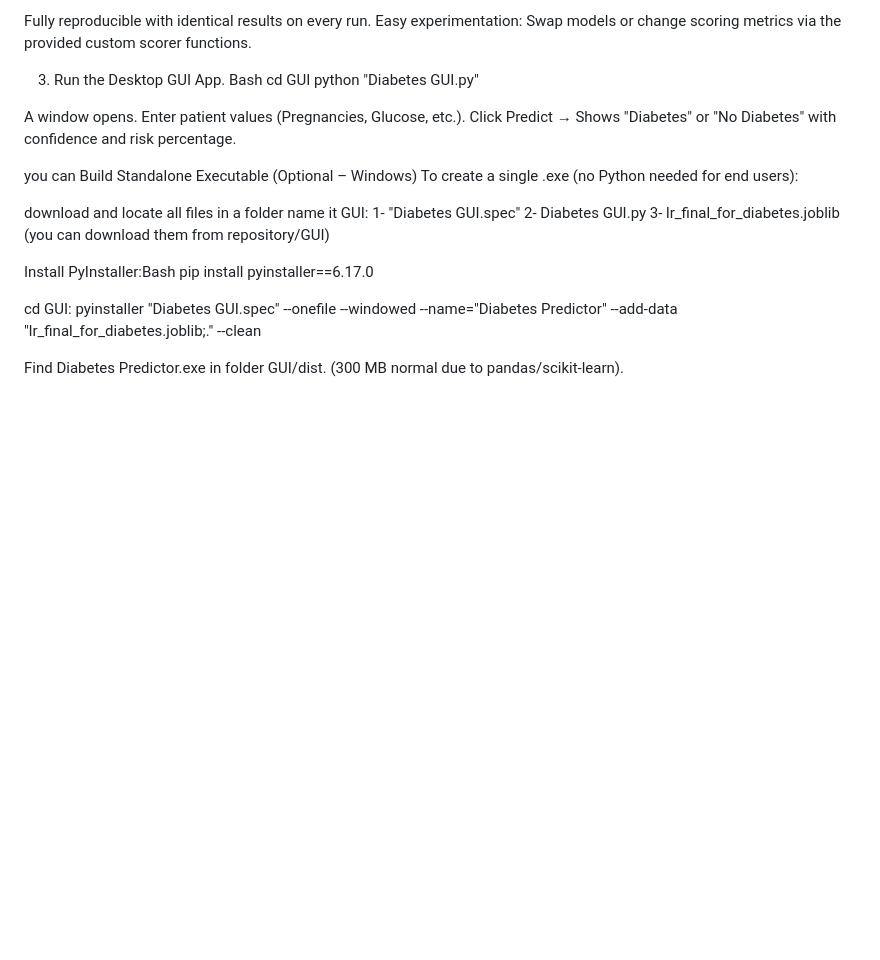
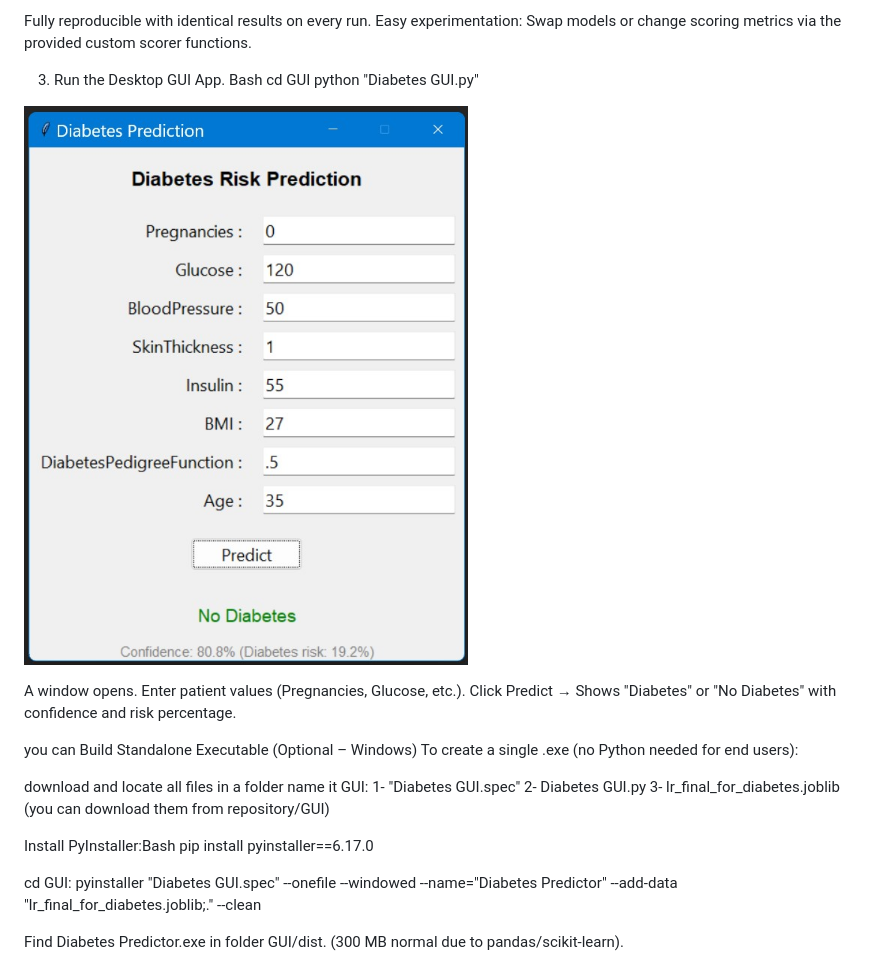
Before and after one commit to pythonisme/diabetes-prediction-project, a Markdown page: README.md, the part around the change. GitHub-like rendering; pictures changed too: IMAGES/gui_screenshot.png (added); blank space fills up the shorter version.

Commit message:
Update notebooks, GUI script, data files, README, and requirements for full reproducibility

```diff
--- a/README.md
+++ b/README.md
@@ -16,6 +16,8 @@ Easy experimentation: Swap models or change scoring metrics via the provided cus
 3. Run the Desktop GUI App.
 Bash cd GUI
 python "Diabetes GUI.py"
+
+![Screenshot of Diabetes GUI](IMAGES/gui_screenshot.png)
 
 A window opens.
 Enter patient values (Pregnancies, Glucose, etc.).
```
Also changed, not shown: IMAGES/class_distribution.png (added), IMAGES/classification_report.png (added), IMAGES/correlation_matrix.png (added), IMAGES/feature_importances.png (added), IMAGES/missing_values.png (added), 1 other file.
